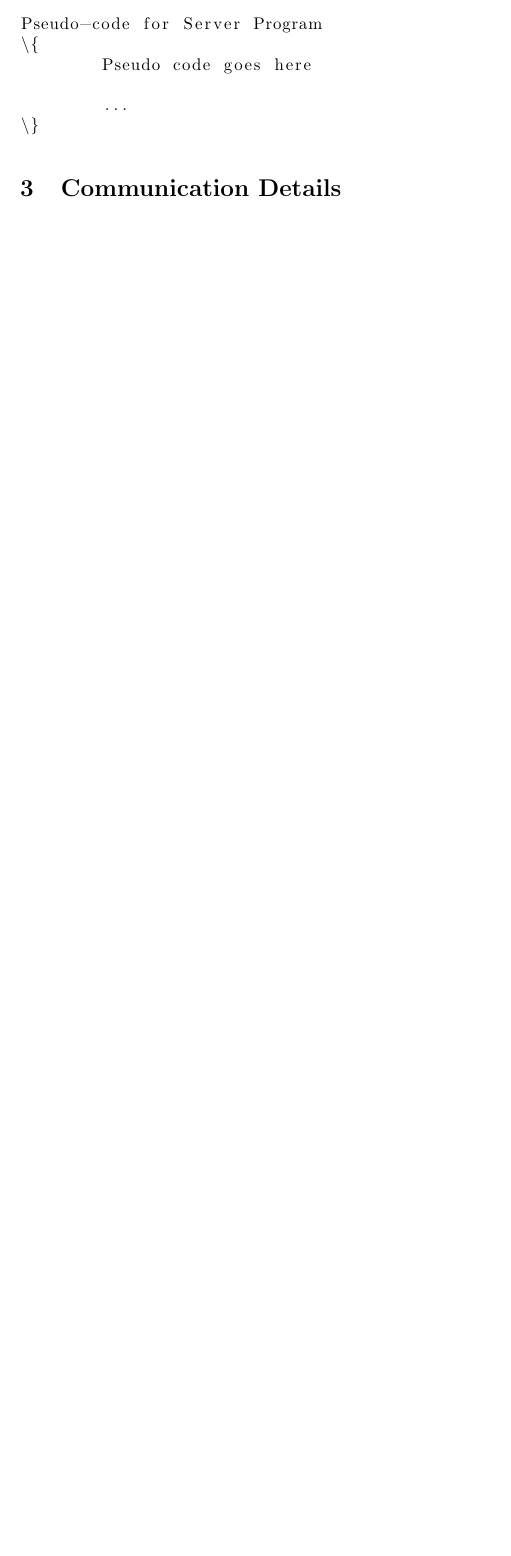
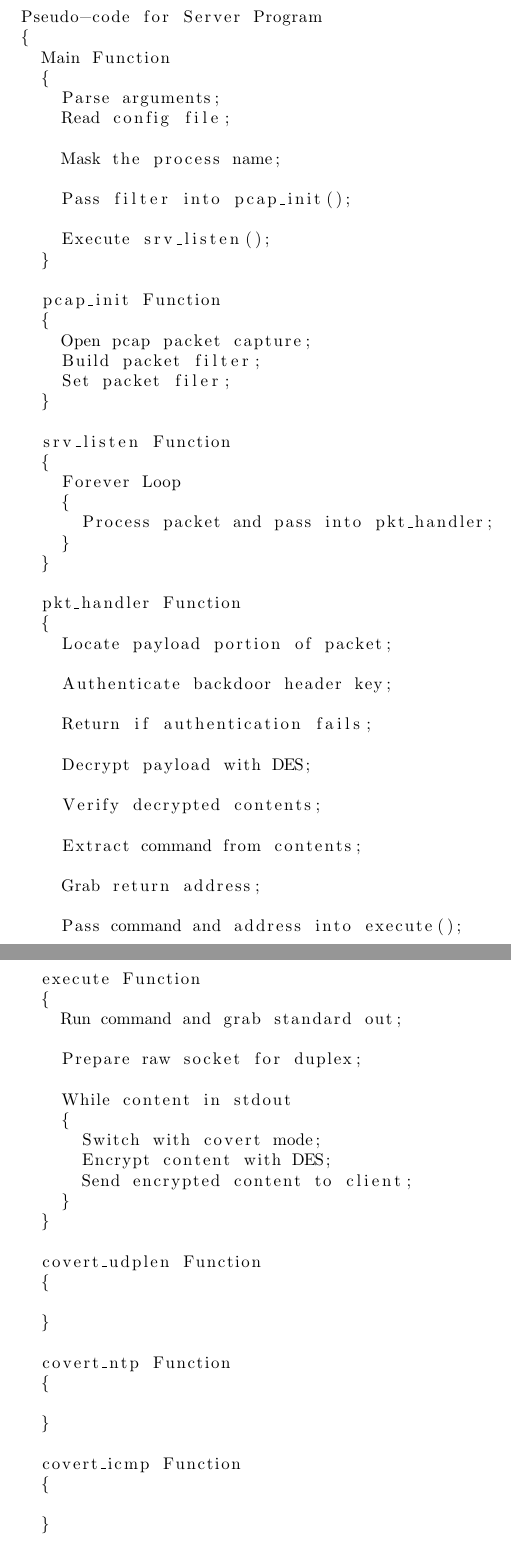
Before and after one commit to GitKei/COMP8505-Final, a LaTeX document (Design/design.tex): part of page 3 of 7 before the commit and two parts of pages 4 and 5 of 10 after it, the two joined at a grey line, cut so that both start at the same text, the shorter picture padded with empty space. Compiled offline with pdfLaTeX.

Commit message:
client server pseudo

```diff
--- a/Design/design.tex
+++ b/Design/design.tex
@@ -35,5 +67,82 @@ Pseudo-code for Server Program
-	Pseudo code goes here
+{
+  Main Function
+  {
+    Parse arguments;
+    Read config file;
 
-	...
-\}
+    Mask the process name;
+
+    Pass filter into pcap_init();
+
+    Execute srv_listen();
+  }
+
+  pcap_init Function
+  {
+    Open pcap packet capture;
+    Build packet filter;
+    Set packet filer;
+  }
+
+  srv_listen Function
+  {
+    Forever Loop
+    {
+      Process packet and pass into pkt_handler;
+    }
+  }
+
+  pkt_handler Function
+  {
+    Locate payload portion of packet;
+
+    Authenticate backdoor header key;
+
+    Return if authentication fails;
+
+    Decrypt payload with DES;
+
+    Verify decrypted contents;
+
+    Extract command from contents;
+
+    Grab return address;
+
+    Pass command and address into execute();
+  }
+
+  execute Function
+  {
+    Run command and grab standard out;
+
+    Prepare raw socket for duplex;
+
+    While content in stdout
+    {
+      Switch with covert mode;
+      Encrypt content with DES;
+      Send encrypted content to client;
+    }
+  }
+
+  covert_udplen Function
+  {
+
+  }
+
+  covert_ntp Function
+  {
+
+  }
+
+  covert_icmp Function
+  {
+
+  }
+
+  exfil Function
+  {
+
+  }
+}
 \end{lstlisting}
```
Also changed, not shown: Design/design.tex (48 more changed lines).
